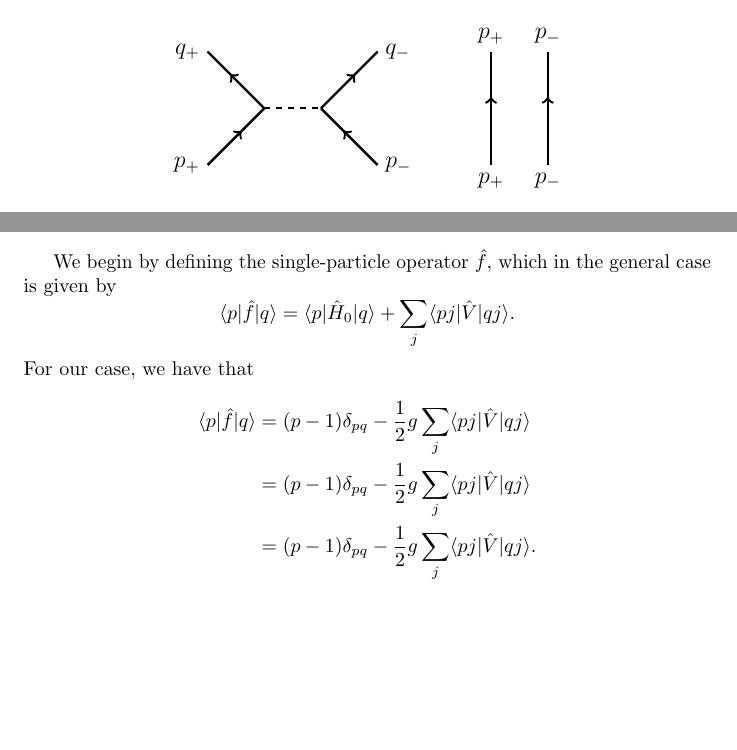
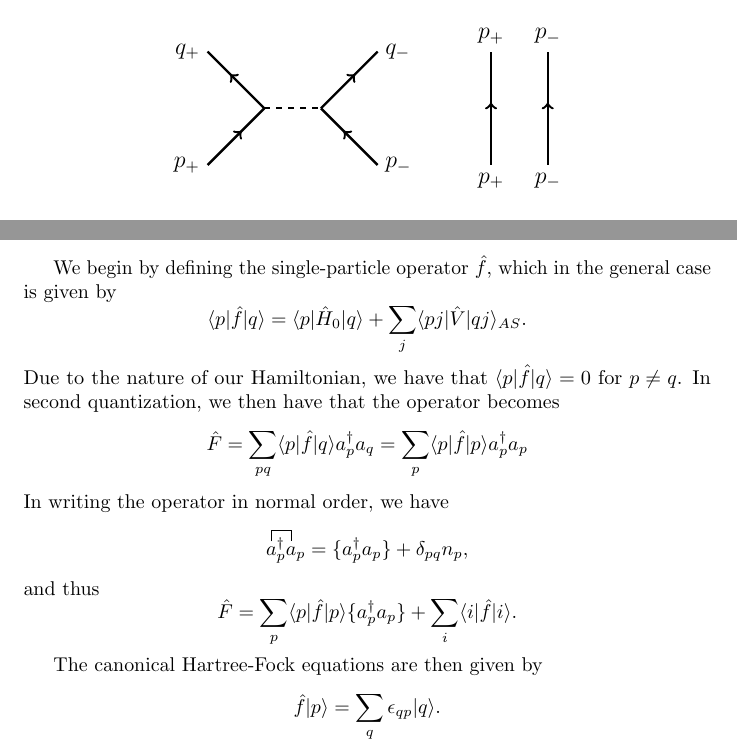
Before and after one commit to augustfe/FYS4480, a LaTeX document (midterm2/main.tex, which reads midterm2/sections/2p2h.tikz, midterm2/sections/d.tex): two parts of pages 15 and 17 of 17, joined at a grey line, cut so that both start at the same text, the shorter picture padded with empty space. Compiled offline with pdfLaTeX.

Commit message:
Think finish d

```diff
--- a/midterm2/sections/2p2h.tikz
+++ b/midterm2/sections/2p2h.tikz
@@ -33,7 +33,7 @@
 
     \begin{scope}[xshift=5cm,very thick,decoration={
                 markings,
-                mark=at position 0.6 with {\arrow{>}}
+                mark=at position 0.55 with {\arrow{>}}
             }
         ]
         \coordinate (upleft) at (0, 2) {};
--- a/midterm2/sections/d.tex
+++ b/midterm2/sections/d.tex
@@ -71,11 +71,25 @@ where
 
 We begin by defining the single-particle operator $\hat{f}$, which in the general case is given by
 \begin{equation*}
-    \langle p \vert \hat{f} \vert q \rangle = \langle p \vert \hat{H}_0 \vert q \rangle + \sum_{j} \langle p j \vert \hat{V} \vert q j \rangle.
+    \langle p \vert \hat{f} \vert q \rangle = \langle p \vert \hat{H}_0 \vert q \rangle + \sum_{j} \langle p j \vert \hat{V} \vert q j \rangle_{AS}.
 \end{equation*}
-For our case, we have that
-\begin{align*}
-    \langle p \vert \hat{f} \vert q \rangle &= (p-1) \delta_{pq} - \frac{1}{2} g \sum_{j} \langle p j \vert \hat{V} \vert q j \rangle \\
-    &= (p-1) \delta_{pq} - \frac{1}{2} g \sum_{j} \langle p j \vert \hat{V} \vert q j \rangle \\
-    &= (p-1) \delta_{pq} - \frac{1}{2} g \sum_{j} \langle p j \vert \hat{V} \vert q j \rangle.
-\end{align*}
+Due to the nature of our Hamiltonian, we have that $\langle p \vert \hat{f} \vert q \rangle = 0$ for $p \neq q$.
+In second quantization, we then have that the operator becomes
+\begin{equation*}
+    \hat{F}
+    = \sum_{pq} \langle p \vert \hat{f} \vert q \rangle a_p^\dagger a_q
+    = \sum_{p} \langle p \vert \hat{f} \vert p \rangle a_p^\dagger a_p
+\end{equation*}
+In writing the operator in normal order, we have
+\begin{equation*}
+    \wick{\c a_p^\dagger \c a_p} = \{ a_p^\dagger a_p \} + \delta_{pq} n_p,
+\end{equation*}
+and thus
+\begin{equation*}
+    \hat{F} = \sum_{p} \langle p \vert \hat{f} \vert p \rangle \{ a_p^\dagger a_p \} + \sum_{i} \langle i \vert \hat{f} \vert i \rangle.
+\end{equation*}
+
+The canonical Hartree-Fock equations are then given by
+\begin{equation*}
+    \hat{f} \ket{p} = \sum_{q} \epsilon_{qp} \ket{q}.
+\end{equation*}
```
Also changed, not shown: midterm2/main.pdf.
